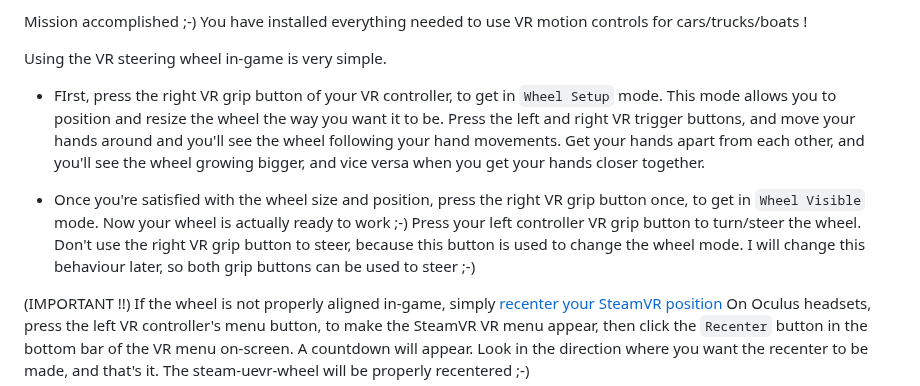
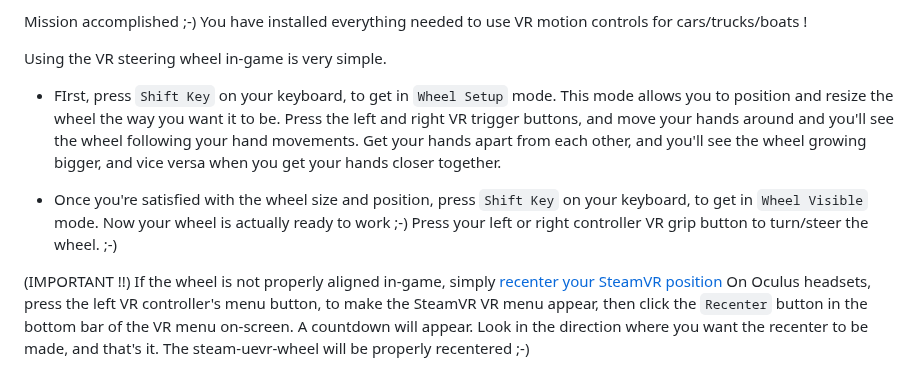
Before and after one commit to MaslowCorporation/GTA-SAN-ANDREAS-VR, a Markdown page: README.md, the part around the change. Rendered like a GitHub page.

```diff
--- a/README.md
+++ b/README.md
@@ -192,16 +192,14 @@ Mission accomplished ;-) You have installed everything needed to use VR motion c
 
 Using the VR steering wheel in-game is very simple.
 
-- FIrst, press the right VR grip button of your VR controller, to get in `Wheel Setup` mode.
+- FIrst, press `Shift Key` on your keyboard, to get in `Wheel Setup` mode.
 This mode allows you to position and resize the wheel the way you want it to be.
 Press the left and right VR trigger buttons, and move your hands around and you'll see the wheel following your hand movements.
 Get your hands apart from each other, and you'll see the wheel growing bigger, and vice versa when you get your hands closer together.
 
-- Once you're satisfied with the wheel size and position, press the right VR grip button once, to get in `Wheel Visible` mode.
+- Once you're satisfied with the wheel size and position, press `Shift Key` on your keyboard, to get in `Wheel Visible` mode.
 Now your wheel is actually ready to work ;-)
-Press your left controller VR grip button to turn/steer the wheel.
-Don't use the right VR grip button to steer, because this button is used to change the wheel mode.
-I will change this behaviour later, so both grip buttons can be used to steer ;-)
+Press your left or right controller VR grip button to turn/steer the wheel. ;-)
 
 (IMPORTANT !!) If the wheel is not properly aligned in-game, simply [recenter your SteamVR position](https://www.roadtovr.com/steamvr-recenter-reorient-playspace-forward-update/)
 On Oculus headsets, press the left VR controller's menu button, to make the SteamVR VR menu appear,
```
